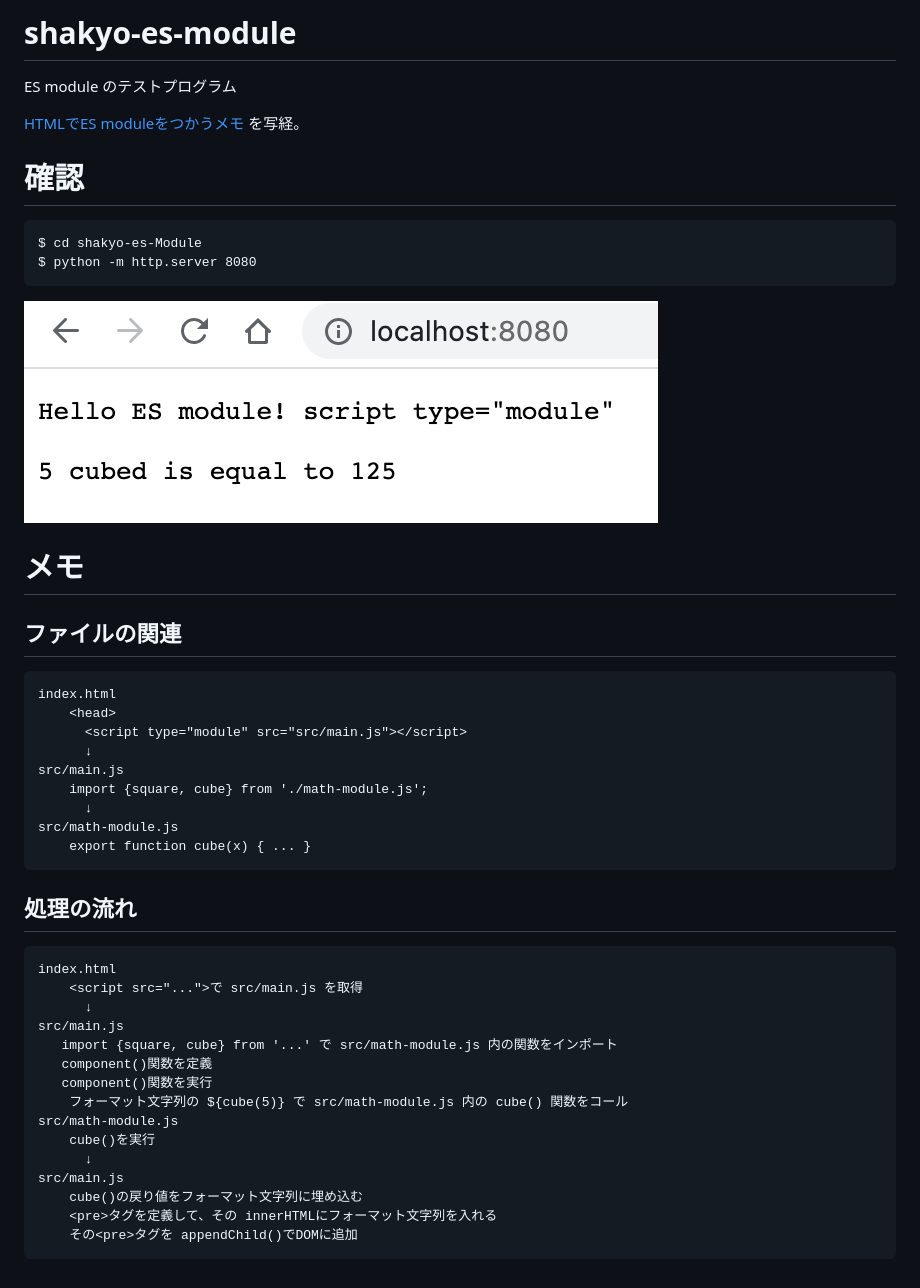
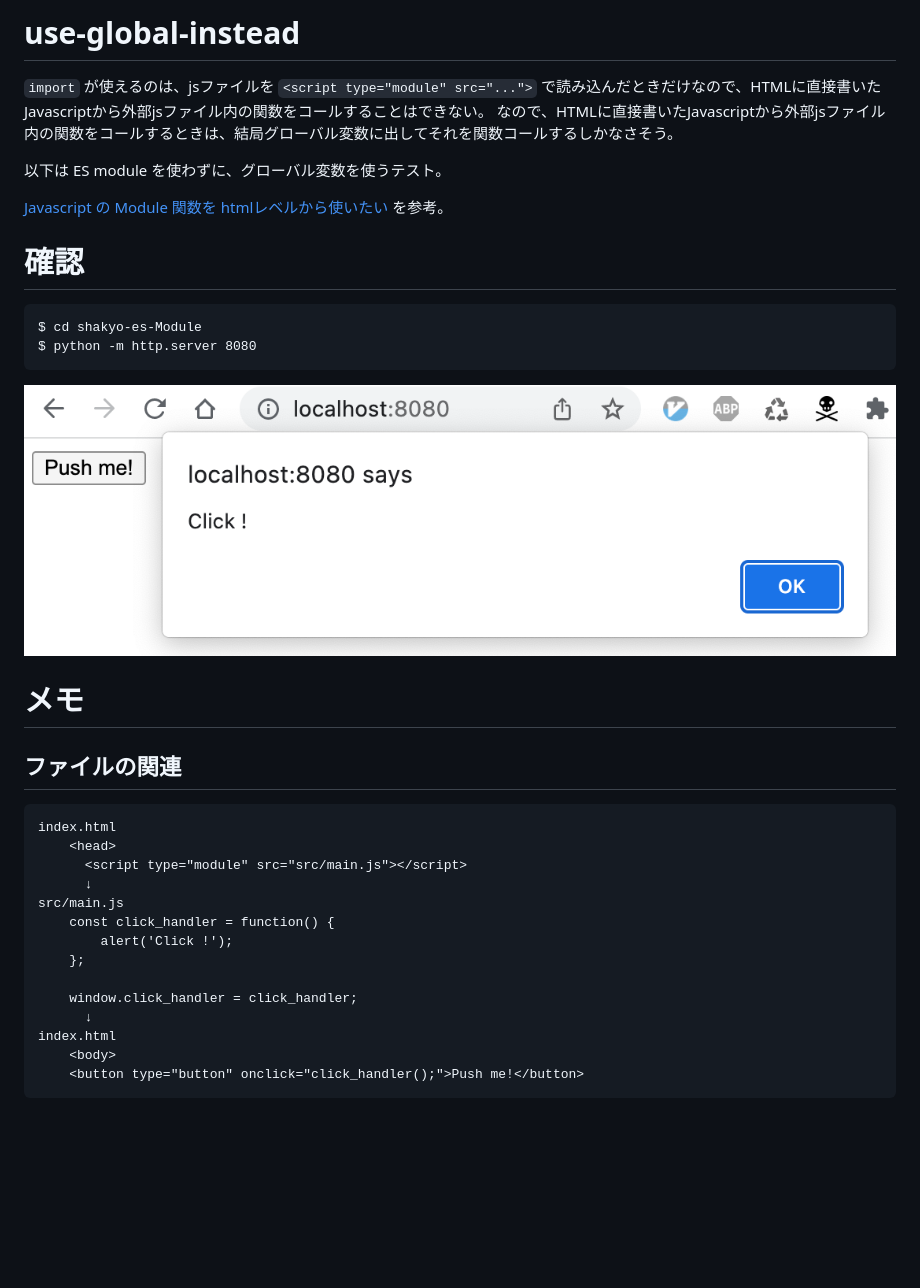
Before and after one commit to hidsh/shakyo-es-module, a Markdown page: README.md, the part around the change. Rendered like a GitHub page; pictures changed too: doc-image/ss1.png; blank space fills up the shorter version.

Commit message:
add branch

````diff
--- a/README.md
+++ b/README.md
@@ -1,8 +1,12 @@
-# shakyo-es-module
+# use-global-instead
 
-ES module のテストプログラム
+`import` が使えるのは、jsファイルを `<script type="module" src="...">` で読み込んだときだけなので、HTMLに直接書いたJavascriptから外部jsファイル内の関数をコールすることはできない。
+なので、HTMLに直接書いたJavascriptから外部jsファイル内の関数をコールするときは、結局グローバル変数に出してそれを関数コールするしかなさそう。
 
-[HTMLでES moduleをつかうメモ](https://chaika.hatenablog.com/entry/2018/12/17/083000) を写経。
+以下は ES module を使わずに、グローバル変数を使うテスト。
+
+
+[Javascript の Module 関数を htmlレベルから使いたい](https://teratail.com/questions/261118) を参考。
 
 # 確認
 
@@ -22,27 +26,13 @@ index.html
       <script type="module" src="src/main.js"></script>
       ↓
 src/main.js
-    import {square, cube} from './math-module.js';
+    const click_handler = function() {
+        alert('Click !');
+    };
+
+    window.click_handler = click_handler;
       ↓
-src/math-module.js
-    export function cube(x) { ... }
+index.html
+    <body>
+    <button type="button" onclick="click_handler();">Push me!</button>
 ```
-
-## 処理の流れ
-```
-index.html
-    <script src="...">で src/main.js を取得
-      ↓
-src/main.js
-   import {square, cube} from '...' で src/math-module.js 内の関数をインポート
-   component()関数を定義
-   component()関数を実行
-    フォーマット文字列の ${cube(5)} で src/math-module.js 内の cube() 関数をコール
-src/math-module.js
-    cube()を実行
-      ↓
-src/main.js
-    cube()の戻り値をフォーマット文字列に埋め込む
-    <pre>タグを定義して、その innerHTMLにフォーマット文字列を入れる
-    その<pre>タグを appendChild()でDOMに追加
-```
````
Also changed, not shown: 3 other files.
